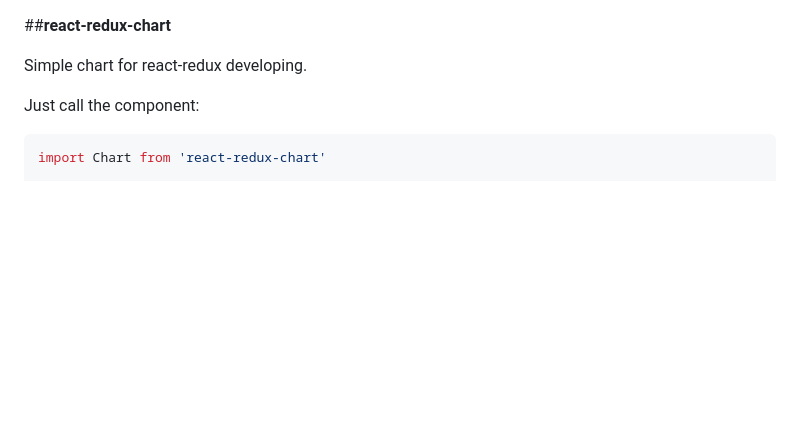
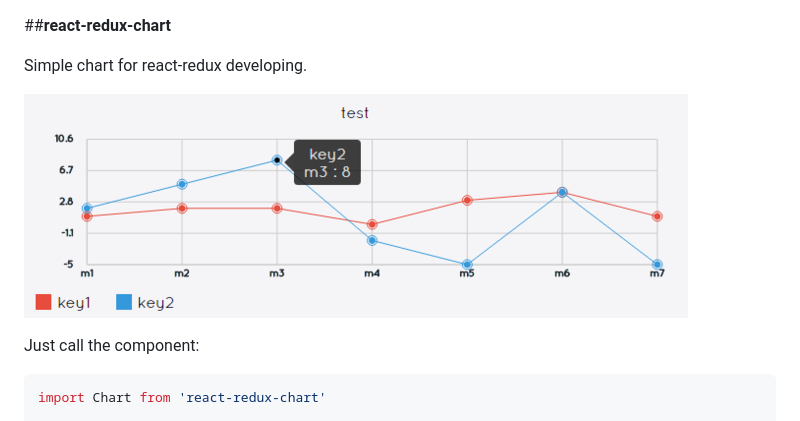
Before and after one commit to chrisChatzi/react-redux-chart, a Markdown page: README.md, the part around the change. Rendered like a GitHub page; pictures changed too: example.png (added); blank space fills up the shorter version.

```diff
--- a/README.md
+++ b/README.md
@@ -1,6 +1,8 @@
 ##**react-redux-chart**
 
 Simple chart for react-redux developing.
+
+![alt text](https://github.com/chrisChatzi/react-redux-chart/blob/master/example.png "Example of chart")
 
 Just call the component:
 
```
